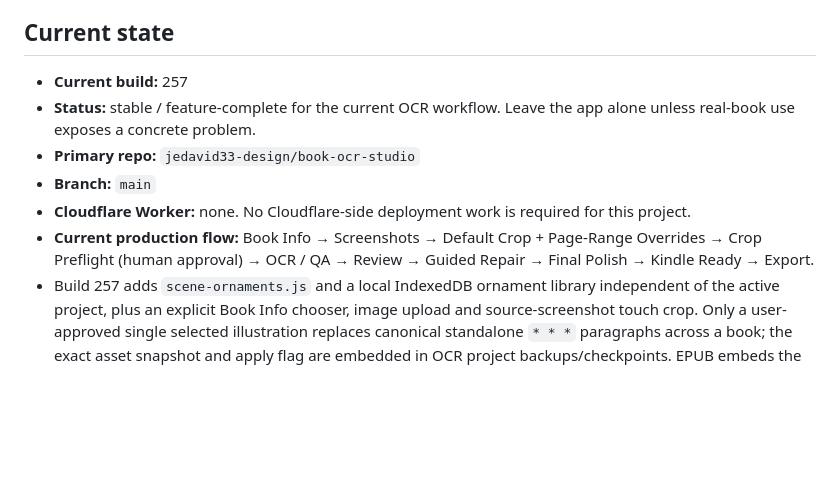
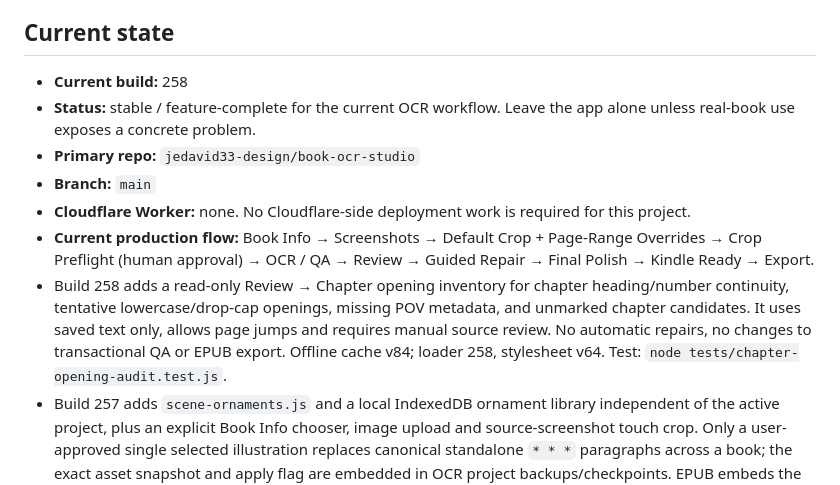
Before and after one commit to jedavid33-design/book-ocr-studio, a Markdown page: PROJECT_STATE.md, the part around the change. GitHub-like rendering; blank space fills up the shorter version.

Commit message:
Document Build 258 chapter opening inventory

```diff
--- a/PROJECT_STATE.md
+++ b/PROJECT_STATE.md
@@ -6,12 +6,13 @@
 
 ## Current state
 
-- **Current build:** 257
+- **Current build:** 258
 - **Status:** stable / feature-complete for the current OCR workflow. Leave the app alone unless real-book use exposes a concrete problem.
 - **Primary repo:** `jedavid33-design/book-ocr-studio`
 - **Branch:** `main`
 - **Cloudflare Worker:** none. No Cloudflare-side deployment work is required for this project.
 - **Current production flow:** Book Info → Screenshots → Default Crop + Page-Range Overrides → Crop Preflight (human approval) → OCR / QA → Review → Guided Repair → Final Polish → Kindle Ready → Export.
+- Build 258 adds a read-only Review → Chapter opening inventory for chapter heading/number continuity, tentative lowercase/drop-cap openings, missing POV metadata, and unmarked chapter candidates. It uses saved text only, allows page jumps and requires manual source review. No automatic repairs, no changes to transactional QA or EPUB export. Offline cache v84; loader 258, stylesheet v64. Test: `node tests/chapter-opening-audit.test.js`.
 - Build 257 adds `scene-ornaments.js` and a local IndexedDB ornament library independent of the active project, plus an explicit Book Info chooser, image upload and source-screenshot touch crop. Only a user-approved single selected illustration replaces canonical standalone `* * *` paragraphs across a book; the exact asset snapshot and apply flag are embedded in OCR project backups/checkpoints. EPUB embeds the PNG once with OPF manifest entry and `data-opal-scene-break="true"` on each decorative image paragraph, preserving Reader pauses. Plain dividers and original OCR remain unchanged if disabled. Kindle Ready and direct export reject enabled missing/invalid assets and books with zero canonical breaks. Offline cache v83, Build 257 loader. Tests: `node tests/scene-ornaments.test.js` plus prior Build 255/256 suites. Existing book/QA workflow and source screenshot integrity are preserved.
 - Build 256 adds `message-bubbles.js` to the production chain. Review-page message annotations store exact OCR paragraph text + occurrence, explicit outgoing/incoming side and optional *existing* printed sender label; they are checkpointed/backed up, not inserted into source OCR text. Suggestions from adjacent uppercase labels + chapter POV require explicit approval. EPUB XHTML emits blue/gray message groups, verified existing label only once as nonspoken furniture, and unchanged message prose as an ordinary nested `<p>` (Opal Reader keeps chapter narrator voice). Page-crossing paragraph merges never swallow tagged messages. Stale text/label anchors block both Kindle Ready and direct EPUB export. No Worker; no OCR re-run. Regression: `node tests/message-bubbles.test.js`.
 - Build 255 keeps source/QA data unchanged and adds Reader-compatible nonspoken scene markers to newly exported EPUBs. Kindle Ready warns when a book with some explicit chapter POV labels is missing others, preserving the chapter narrator across text messages. Regression tests: `node tests/reader-ready-export.test.js`. No Worker deployment. Future Pucked-derived improvements: source-backed styled text bubbles, selectable ornamental scene artwork, stronger chapter/drop-cap inventory, and review-only residual OCR split-word checks.
```
